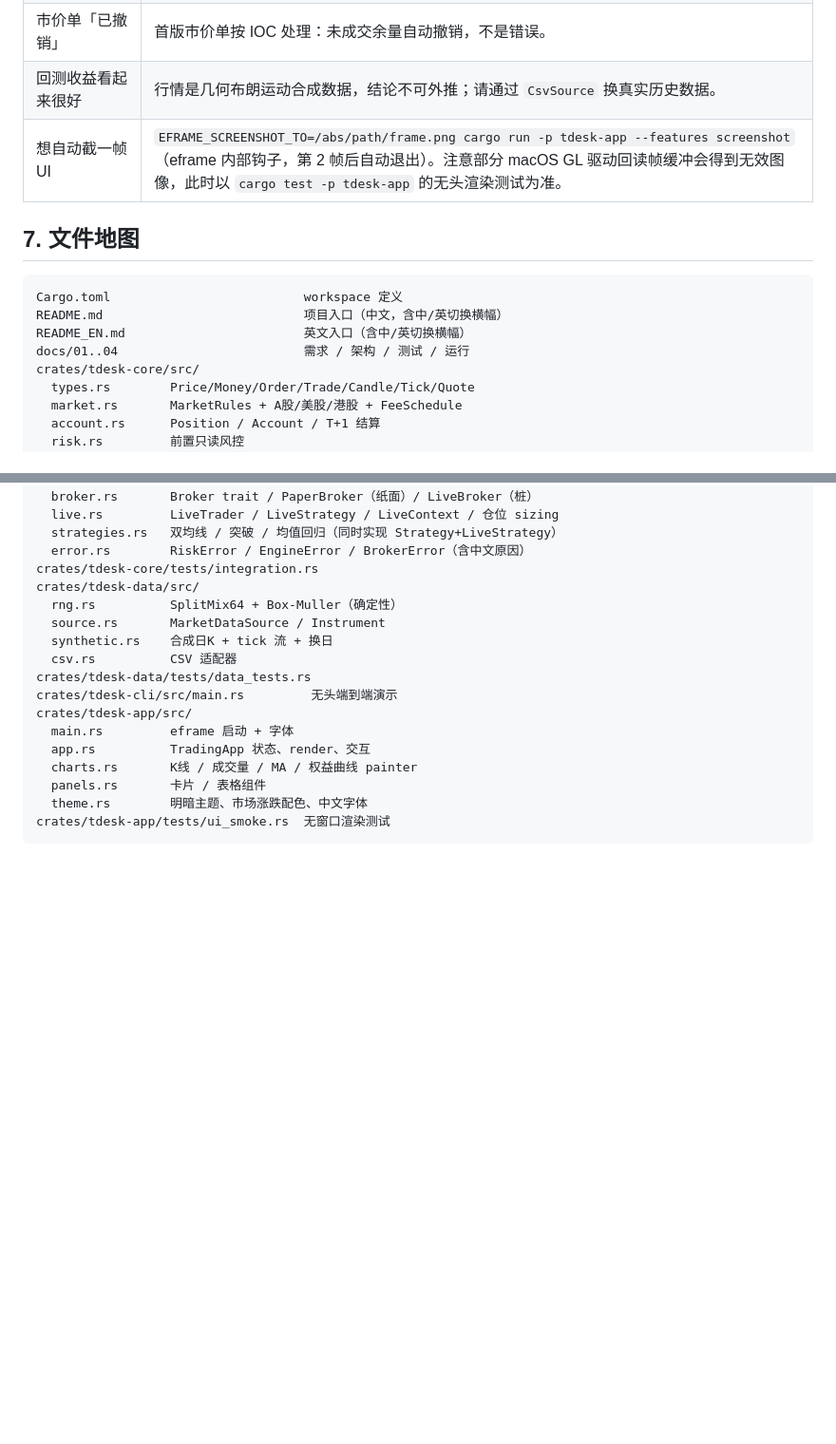
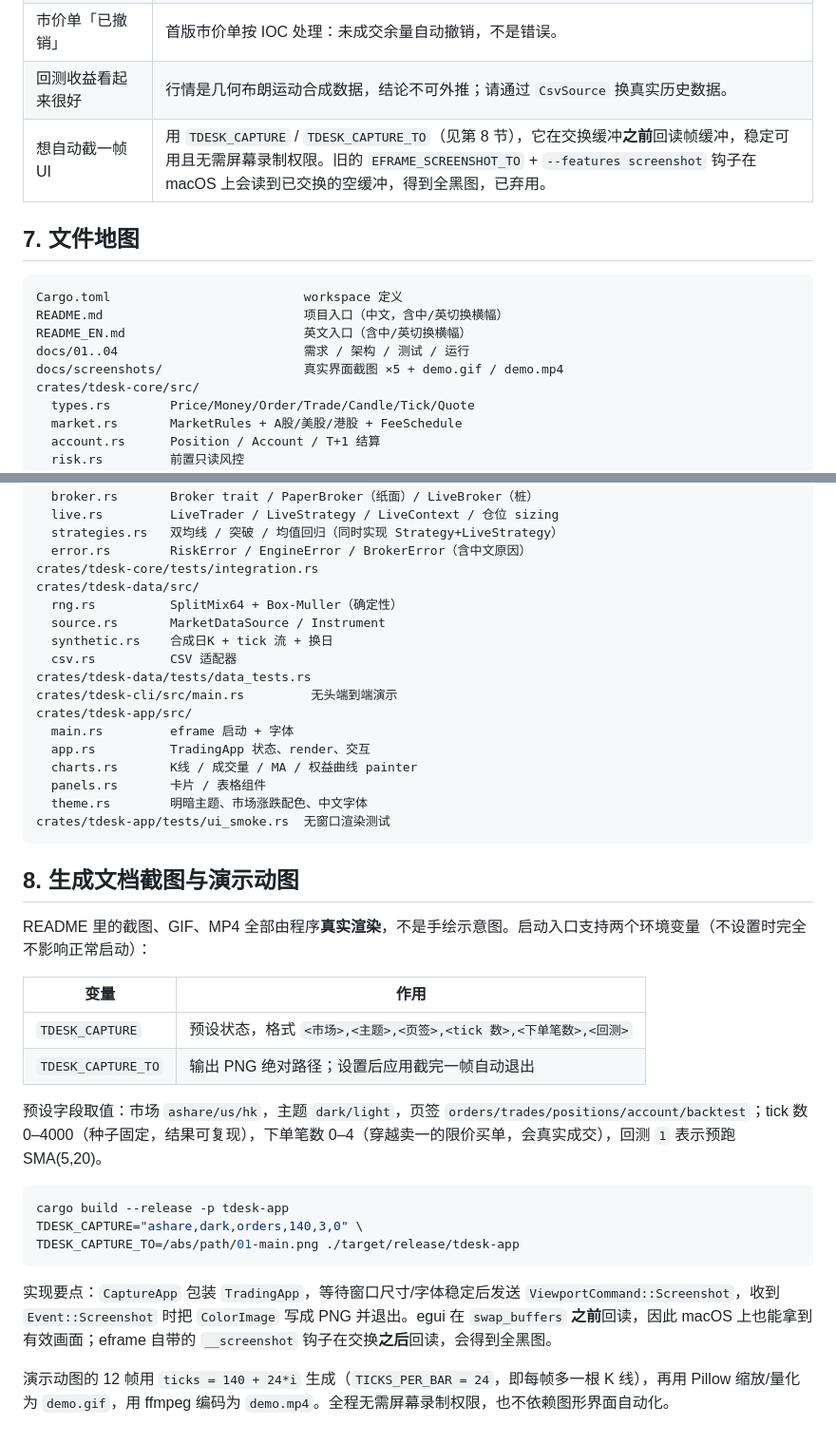
Before and after one commit to eelisteng/rust-trading-desk, a Markdown page: docs/04-runbook.md, 2 parts joined by grey strips. Shown at 95% size. GitHub-like rendering; blank space fills up the shorter version.

````diff
--- a/docs/04-runbook.md
+++ b/docs/04-runbook.md
@@ -136,7 +136,7 @@ impl Broker for MyBroker {
 | 下单一直被拒 | 看右侧消息区中文原因；常见是超出涨跌停区间、非整手、可用资金不足、T+1 可卖为 0。 |
 | 市价单「已撤销」 | 首版市价单按 IOC 处理：未成交余量自动撤销，不是错误。 |
 | 回测收益看起来很好 | 行情是几何布朗运动合成数据，结论不可外推；请通过 `CsvSource` 换真实历史数据。 |
-| 想自动截一帧 UI | `EFRAME_SCREENSHOT_TO=/abs/path/frame.png cargo run -p tdesk-app --features screenshot`（eframe 内部钩子，第 2 帧后自动退出）。注意部分 macOS GL 驱动回读帧缓冲会得到无效图像，此时以 `cargo test -p tdesk-app` 的无头渲染测试为准。 |
+| 想自动截一帧 UI | 用 `TDESK_CAPTURE` / `TDESK_CAPTURE_TO`（见第 8 节），它在交换缓冲**之前**回读帧缓冲，稳定可用且无需屏幕录制权限。旧的 `EFRAME_SCREENSHOT_TO` + `--features screenshot` 钩子在 macOS 上会读到已交换的空缓冲，得到全黑图，已弃用。 |
 
 ## 7. 文件地图
 
@@ -145,6 +145,7 @@ Cargo.toml                          workspace 定义
 README.md                           项目入口（中文，含中/英切换横幅）
 README_EN.md                        英文入口（含中/英切换横幅）
 docs/01..04                         需求 / 架构 / 测试 / 运行
+docs/screenshots/                   真实界面截图 ×5 + demo.gif / demo.mp4
 crates/tdesk-core/src/
   types.rs        Price/Money/Order/Trade/Candle/Tick/Quote
   market.rs       MarketRules + A股/美股/港股 + FeeSchedule
@@ -172,3 +173,24 @@ crates/tdesk-app/src/
   theme.rs        明暗主题、市场涨跌配色、中文字体
 crates/tdesk-app/tests/ui_smoke.rs  无窗口渲染测试
 ```
+
+## 8. 生成文档截图与演示动图
+
+README 里的截图、GIF、MP4 全部由程序**真实渲染**，不是手绘示意图。启动入口支持两个环境变量（不设置时完全不影响正常启动）：
+
+| 变量 | 作用 |
+| --- | --- |
+| `TDESK_CAPTURE` | 预设状态，格式 `<市场>,<主题>,<页签>,<tick 数>,<下单笔数>,<回测>` |
+| `TDESK_CAPTURE_TO` | 输出 PNG 绝对路径；设置后应用截完一帧自动退出 |
+
+预设字段取值：市场 `ashare/us/hk`，主题 `dark/light`，页签 `orders/trades/positions/account/backtest`；tick 数 0–4000（种子固定，结果可复现），下单笔数 0–4（穿越卖一的限价买单，会真实成交），回测 `1` 表示预跑 SMA(5,20)。
+
+```bash
+cargo build --release -p tdesk-app
+TDESK_CAPTURE="ashare,dark,orders,140,3,0" \
+TDESK_CAPTURE_TO=/abs/path/01-main.png ./target/release/tdesk-app
+```
+
+实现要点：`CaptureApp` 包装 `TradingApp`，等待窗口尺寸/字体稳定后发送 `ViewportCommand::Screenshot`，收到 `Event::Screenshot` 时把 `ColorImage` 写成 PNG 并退出。egui 在 `swap_buffers` **之前**回读，因此 macOS 上也能拿到有效画面；eframe 自带的 `__screenshot` 钩子在交换**之后**回读，会得到全黑图。
+
+演示动图的 12 帧用 `ticks = 140 + 24*i` 生成（`TICKS_PER_BAR = 24`，即每帧多一根 K 线），再用 Pillow 缩放/量化为 `demo.gif`，用 ffmpeg 编码为 `demo.mp4`。全程无需屏幕录制权限，也不依赖图形界面自动化。
````
Also changed, not shown: README.md (+16 -0 lines), README_EN.md (+16 -0 lines), docs/screenshots/01-main.png (added), docs/screenshots/02-light.png (added), docs/screenshots/03-backtest.png (added), docs/screenshots/04-us-market.png (added), docs/screenshots/05-trades.png (added), docs/screenshots/demo.gif (added), 4 other files.
